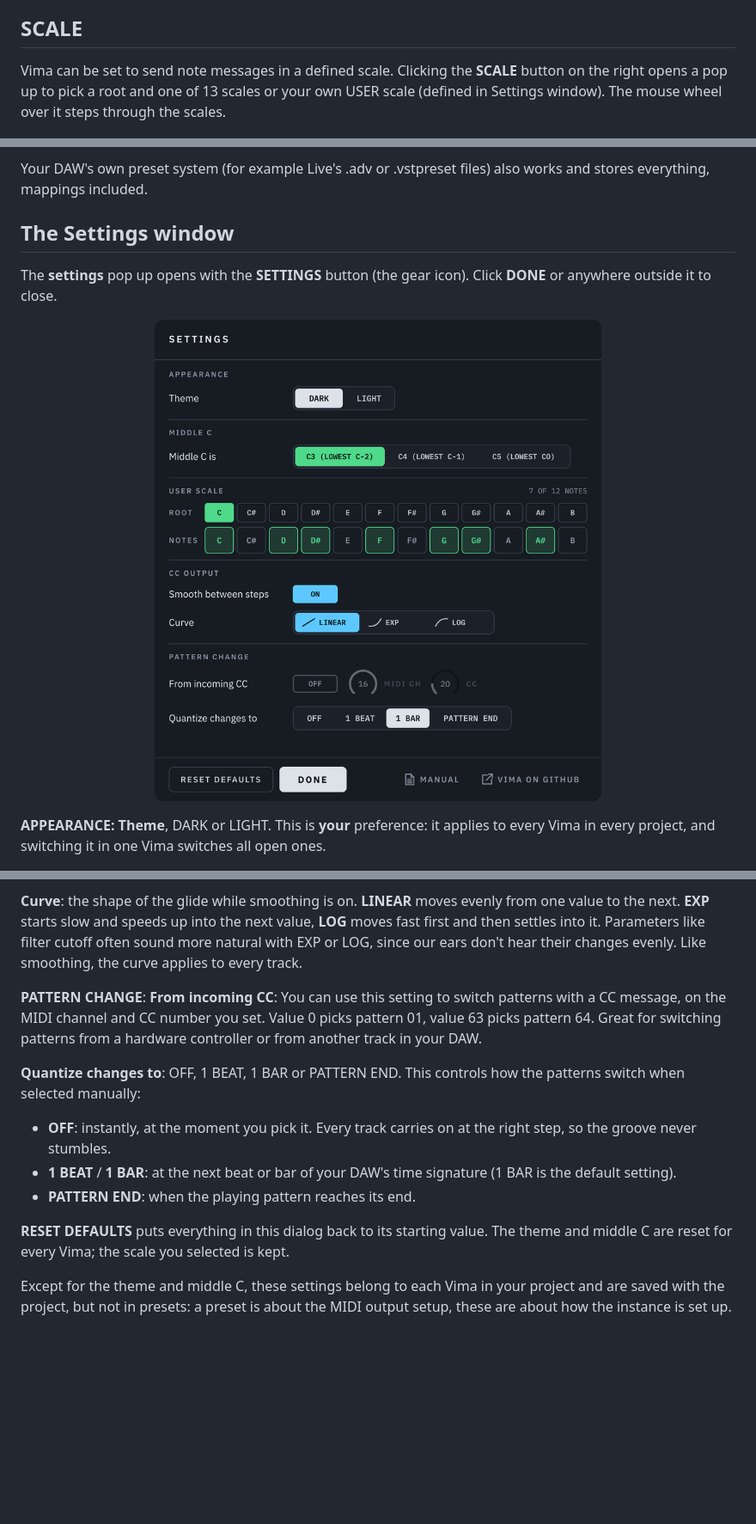
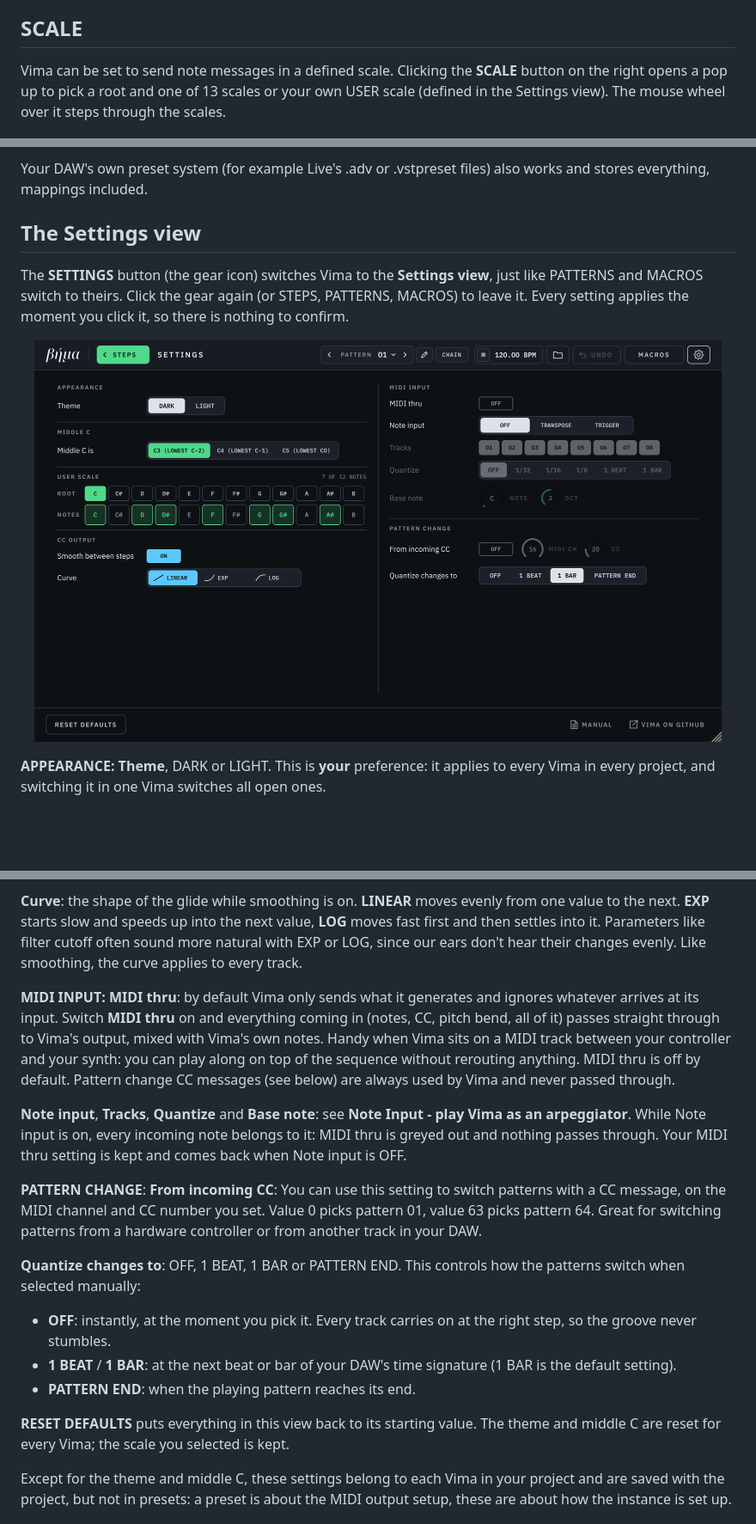
Before and after one commit to TheoGal/vima-vst, a Markdown page: README.md, 3 parts joined by grey strips. Shown at 86% size. GitHub-like rendering; pictures changed too: docs/images/vima-settings.png; blank space fills up the shorter version.

```diff
--- a/README.md
+++ b/README.md
@@ -507,7 +535,7 @@ The **transport** section of Vima at the top displays your DAW's BPM. The **play
 
 ## SCALE
 
-Vima can be set to send note messages in a defined scale. Clicking the **SCALE** button on the right opens a pop up to pick a root and one of 13 scales or your own USER scale (defined in Settings window). The mouse wheel over it steps through the scales.
+Vima can be set to send note messages in a defined scale. Clicking the **SCALE** button on the right opens a pop up to pick a root and one of 13 scales or your own USER scale (defined in the Settings view). The mouse wheel over it steps through the scales.
 
 <p align="center">
   <img src="docs/images/scale-popup.png" width="350" alt="Scale">
@@ -569,12 +597,12 @@ You can also save or load a pattern by right-clicking a cell in the patterns vie
 Your DAW's own preset system (for example Live's .adv or .vstpreset files) also works and stores everything, mappings included.
 
 
-## The Settings window
+## The Settings view
 
-The **settings** pop up opens with the **SETTINGS** button (the gear icon). Click **DONE** or anywhere outside it to close.
+The **SETTINGS** button (the gear icon) switches Vima to the **Settings view**, just like PATTERNS and MACROS switch to theirs. Click the gear again (or STEPS, PATTERNS, MACROS) to leave it. Every setting applies the moment you click it, so there is nothing to confirm.
 
 <p align="center">
-  <img src="docs/images/vima-settings.png" width="600" alt="Settings pop">
+  <img src="docs/images/vima-settings.png" width="800" alt="Settings view">
 </p>
 
 **APPEARANCE: Theme**, DARK or LIGHT. This is **your** preference: it applies to every Vima in every project, and switching it in one Vima switches all open ones.
@@ -592,6 +620,10 @@ The **settings** pop up opens with the **SETTINGS** button (the gear icon). Clic
 
 **Curve**: the shape of the glide while smoothing is on. **LINEAR** moves evenly from one value to the next. **EXP** starts slow and speeds up into the next value, **LOG** moves fast first and then settles into it. Parameters like filter cutoff often sound more natural with EXP or LOG, since our ears don't hear their changes evenly. Like smoothing, the curve applies to every track.
 
+**MIDI INPUT: MIDI thru**: by default Vima only sends what it generates and ignores whatever arrives at its input. Switch **MIDI thru** on and everything coming in (notes, CC, pitch bend, all of it) passes straight through to Vima's output, mixed with Vima's own notes. Handy when Vima sits on a MIDI track between your controller and your synth: you can play along on top of the sequence without rerouting anything. MIDI thru is off by default. Pattern change CC messages (see below) are always used by Vima and never passed through.
+
+**Note input**, **Tracks**, **Quantize** and **Base note**: see **Note Input - play Vima as an arpeggiator**. While Note input is on, every incoming note belongs to it: MIDI thru is greyed out and nothing passes through. Your MIDI thru setting is kept and comes back when Note input is OFF.
+
 **PATTERN CHANGE**:
 **From incoming CC**: You can use this setting to switch patterns with a CC message, on the MIDI channel and CC number you set. Value 0 picks pattern 01, value 63 picks pattern 64. Great for switching patterns from a hardware controller or from another track in your DAW.
 
@@ -600,7 +632,7 @@ The **settings** pop up opens with the **SETTINGS** button (the gear icon). Clic
 - **1 BEAT** / **1 BAR**: at the next beat or bar of your DAW's time signature (1 BAR is the default setting).
 - **PATTERN END**: when the playing pattern reaches its end.
 
-**RESET DEFAULTS** puts everything in this dialog back to its starting value. The theme and middle C are reset for every Vima; the scale you selected is kept.
+**RESET DEFAULTS** puts everything in this view back to its starting value. The theme and middle C are reset for every Vima; the scale you selected is kept.
 
 Except for the theme and middle C, these settings belong to each Vima in your project and are saved with the project, but not in presets: a preset is about the MIDI output setup, these are about how the instance is set up.
 
```
Also changed, not shown: other parts of README.md (+31 -3 lines), SPEC.md (+1 -1 lines), docs/images/vima-screenshot.png, docs/images/vima-track-controls.png, 1 other file.
